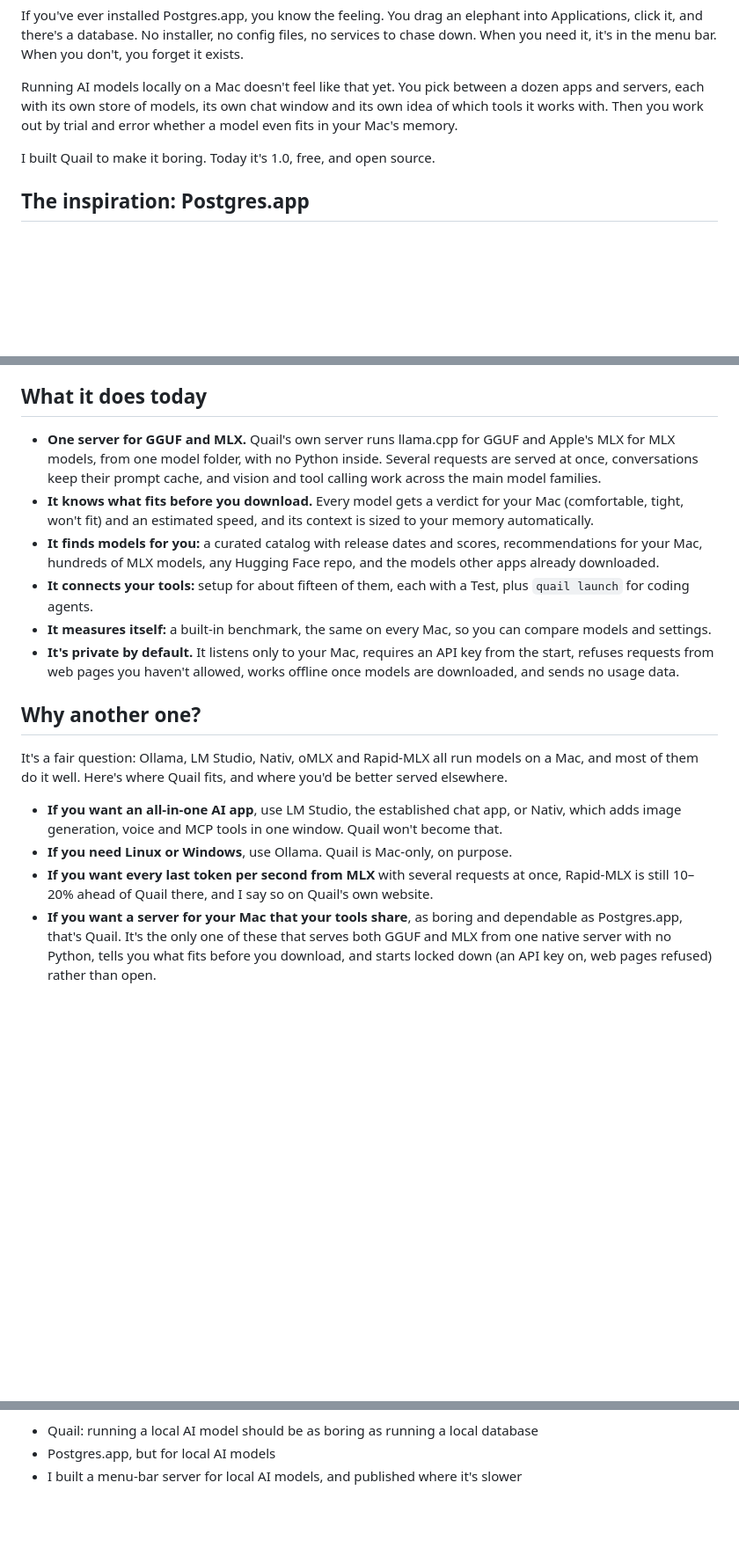
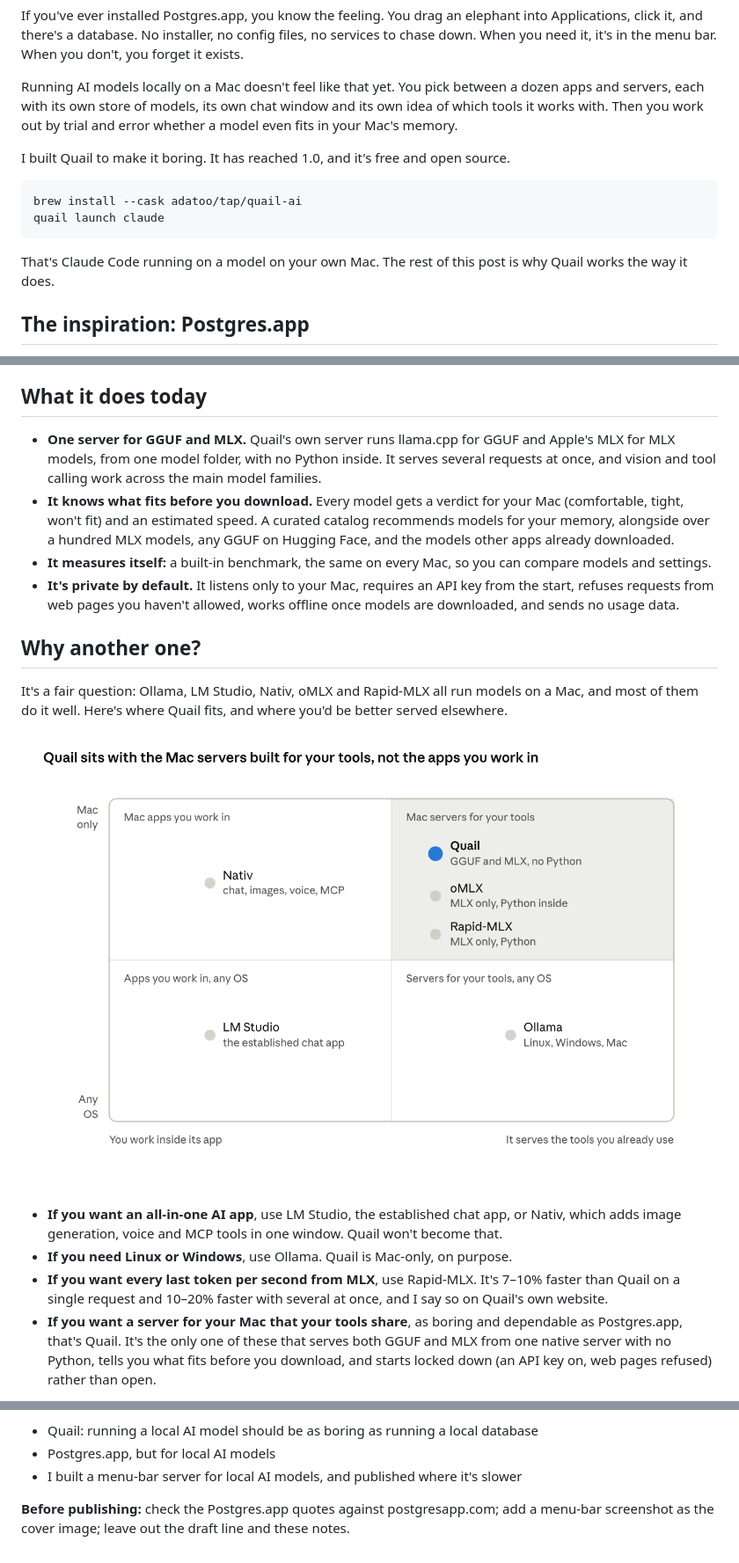
Before and after one commit to adatoo/quail, a Markdown page: docs/launch/medium-article.md, 3 parts joined by grey strips. Shown at 88% size. Rendered like a GitHub page; blank space fills up the shorter version.

Commit message:
docs(launch): correct article claims and tighten it for Medium
Over a hundred MLX models (not hundreds), GGUF-only for any Hugging Face
repo, both Rapid-MLX speed gaps, install lines up front, and the
positioning map moved into the article.

Co-Authored-By: Claude Opus 5.5 <noreply@anthropic.com>

````diff
--- a/docs/launch/medium-article.md
+++ b/docs/launch/medium-article.md
@@ -10,7 +10,14 @@ If you've ever installed Postgres.app, you know the feeling. You drag an elephan
 
 Running AI models locally on a Mac doesn't feel like that yet. You pick between a dozen apps and servers, each with its own store of models, its own chat window and its own idea of which tools it works with. Then you work out by trial and error whether a model even fits in your Mac's memory.
 
-I built Quail to make it boring. Today it's 1.0, free, and open source.
+I built Quail to make it boring. It has reached 1.0, and it's free and open source.
+
+```
+brew install --cask adatoo/tap/quail-ai
+quail launch claude
+```
+
+That's Claude Code running on a model on your own Mac. The rest of this post is why Quail works the way it does.
 
 ## The inspiration: Postgres.app
 
@@ -40,10 +47,8 @@ If you stop using Quail tomorrow, nothing you built depends on it. Your tools sp
 
 ## What it does today
 
-- **One server for GGUF and MLX.** Quail's own server runs llama.cpp for GGUF and Apple's MLX for MLX models, from one model folder, with no Python inside. Several requests are served at once, conversations keep their prompt cache, and vision and tool calling work across the main model families.
-- **It knows what fits before you download.** Every model gets a verdict for your Mac (comfortable, tight, won't fit) and an estimated speed, and its context is sized to your memory automatically.
-- **It finds models for you:** a curated catalog with release dates and scores, recommendations for your Mac, hundreds of MLX models, any Hugging Face repo, and the models other apps already downloaded.
-- **It connects your tools:** setup for about fifteen of them, each with a Test, plus `quail launch` for coding agents.
+- **One server for GGUF and MLX.** Quail's own server runs llama.cpp for GGUF and Apple's MLX for MLX models, from one model folder, with no Python inside. It serves several requests at once, and vision and tool calling work across the main model families.
+- **It knows what fits before you download.** Every model gets a verdict for your Mac (comfortable, tight, won't fit) and an estimated speed. A curated catalog recommends models for your memory, alongside over a hundred MLX models, any GGUF on Hugging Face, and the models other apps already downloaded.
 - **It measures itself:** a built-in benchmark, the same on every Mac, so you can compare models and settings.
 - **It's private by default.** It listens only to your Mac, requires an API key from the start, refuses requests from web pages you haven't allowed, works offline once models are downloaded, and sends no usage data.
 
@@ -51,9 +56,11 @@ If you stop using Quail tomorrow, nothing you built depends on it. Your tools sp
 
 It's a fair question: Ollama, LM Studio, Nativ, oMLX and Rapid-MLX all run models on a Mac, and most of them do it well. Here's where Quail fits, and where you'd be better served elsewhere.
 
+![Positioning map: six local-model tools by where you work and which Macs](positioning-map.png)
+
 - **If you want an all-in-one AI app**, use LM Studio, the established chat app, or Nativ, which adds image generation, voice and MCP tools in one window. Quail won't become that.
 - **If you need Linux or Windows**, use Ollama. Quail is Mac-only, on purpose.
-- **If you want every last token per second from MLX** with several requests at once, Rapid-MLX is still 10–20% ahead of Quail there, and I say so on Quail's own website.
+- **If you want every last token per second from MLX**, use Rapid-MLX. It's 7–10% faster than Quail on a single request and 10–20% faster with several at once, and I say so on Quail's own website.
 - **If you want a server for your Mac that your tools share**, as boring and dependable as Postgres.app, that's Quail. It's the only one of these that serves both GGUF and MLX from one native server with no Python, tells you what fits before you download, and starts locked down (an API key on, web pages refused) rather than open.
 
 I also didn't want to claim "fast" without proof. Quail is measured against llama.cpp's own server, Ollama, oMLX and Rapid-MLX on the same Mac, the same model files and the same prompts. On GGUF it's level with llama.cpp's server. On MLX it gives the fastest first token when several requests arrive at once. Its answers score the same on maths, knowledge and tool calling. Every result, including where Quail is slower, is published: [the comparison](https://quail-ai.app/compare.html).
@@ -109,3 +114,5 @@ Quail's corner holds two MLX-only Python servers; Ollama is the nearest rival bu
 - Quail: running a local AI model should be as boring as running a local database
 - Postgres.app, but for local AI models
 - I built a menu-bar server for local AI models, and published where it's slower
+
+**Before publishing:** check the Postgres.app quotes against postgresapp.com; add a menu-bar screenshot as the cover image; leave out the draft line and these notes.
````
Also changed, not shown: other parts of docs/launch/medium-article.md (+1 -3 lines).
